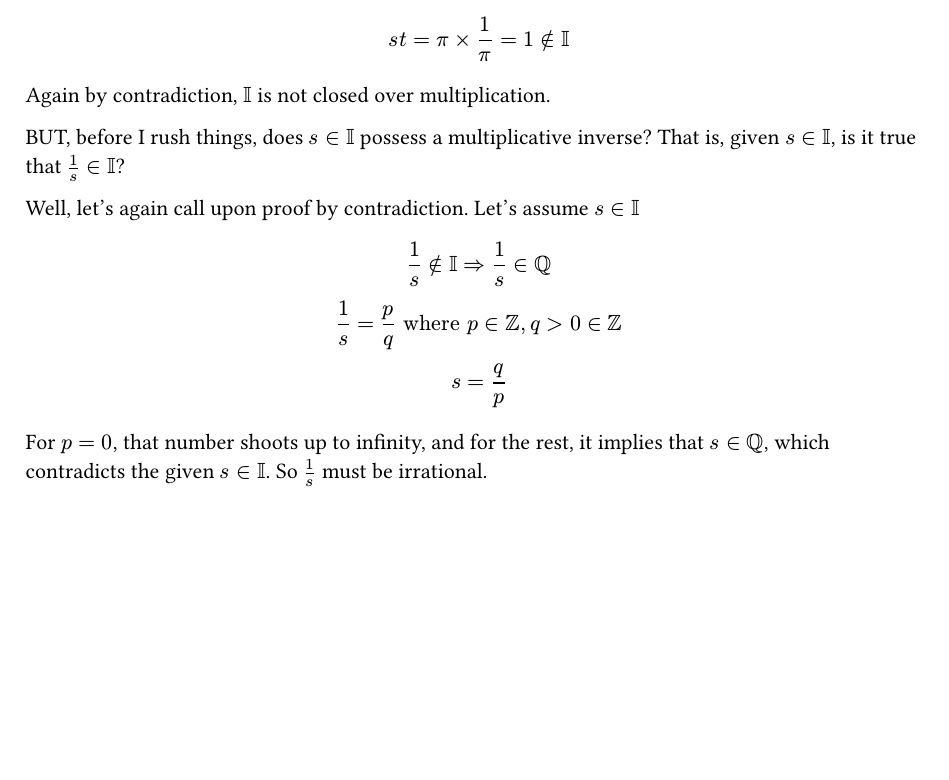
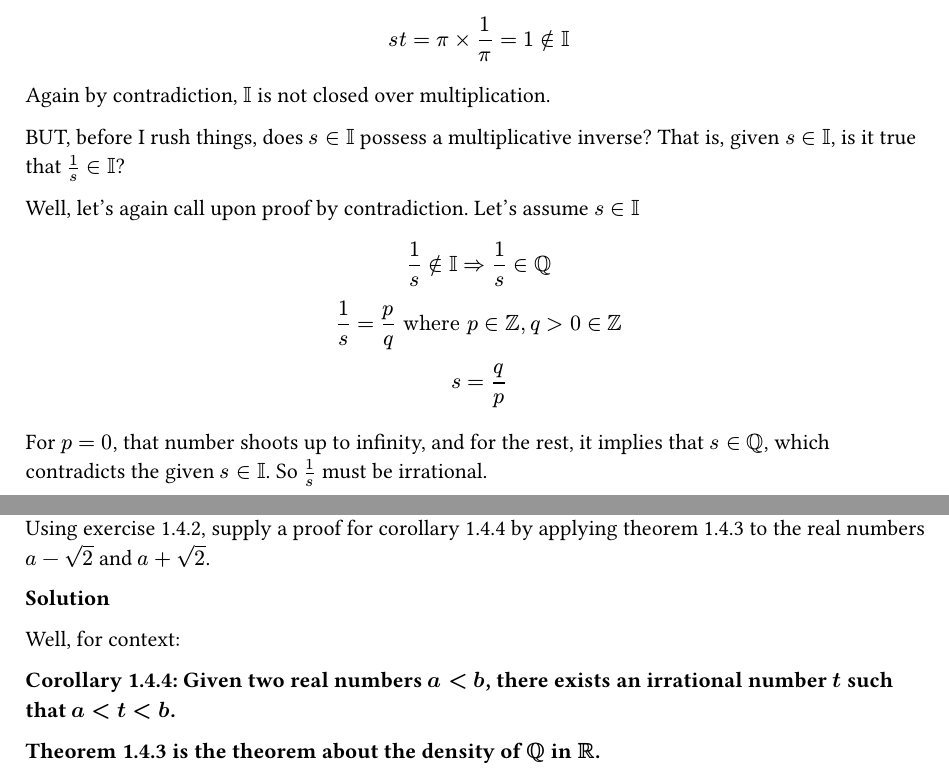
Before and after one commit to Whiskas101/EurekaLog, a Typst document (scratchpad/real-analysis-stephen-abbott-part-2.typ): part of page 12 of 12 before the commit and two parts of pages 12 and 13 of 13 after it, the two joined at a grey line, cut so that both start at the same text, the shorter picture padded with empty space. Compiled offline with Typst 0.15.

Commit message:
1.4.3 (just the question definition)

```diff
--- a/scratchpad/real-analysis-stephen-abbott-part-2.typ
+++ b/scratchpad/real-analysis-stephen-abbott-part-2.typ
@@ -524,3 +524,21 @@ $
 $
 
 For $p = 0$, that number shoots up to infinity, and for the rest, it implies that $s in QQ$, which contradicts the given $s in II$. So $1/s$ must be irrational.
+
+
+
+#pagebreak()
+
+== 1.4.3
+Using exercise 1.4.2, supply a proof for corollary 1.4.4 by applying theorem 1.4.3 to the real numbers $a-sqrt(2)$ and $a+sqrt(2)$.
+
+
+*Solution*
+
+Well, for context:
+
+*Corollary 1.4.4:
+Given two real numbers $a < b$, there exists an irrational number $t$ such that $a < t < b$.
+*
+
+*Theorem 1.4.3 is the theorem about the density of $QQ$ in $RR$.*
```
